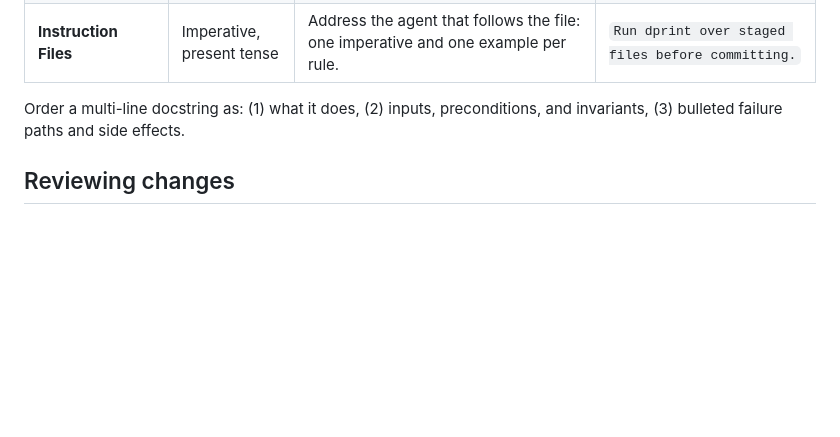
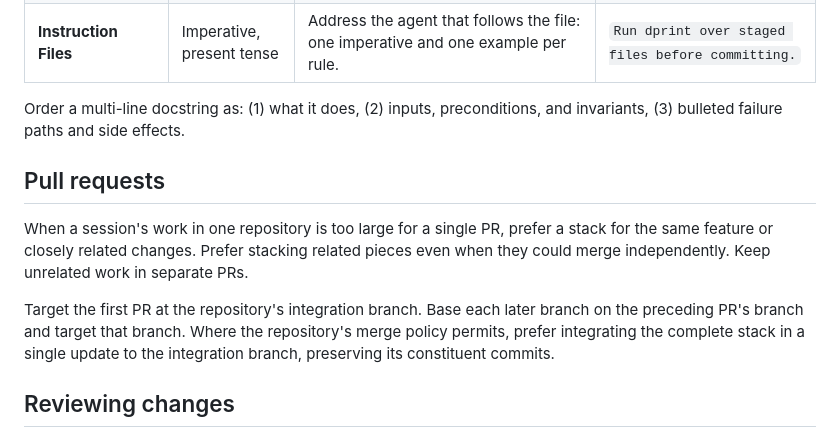
Before and after one commit to kvnxiao/.dotfiles, a Markdown page: agent-configs/shared/AGENTS.md, the part around the change. GitHub-like rendering; blank space fills up the shorter version.

Commit message:
Update global AGENTS.md for PR stack guidance

```diff
--- a/agent-configs/shared/AGENTS.md
+++ b/agent-configs/shared/AGENTS.md
@@ -58,6 +58,12 @@ Where the ecosystem requires a form, follow it instead of this table:
 
 Order a multi-line docstring as: (1) what it does, (2) inputs, preconditions, and invariants, (3) bulleted failure paths and side effects.
 
+## Pull requests
+
+When a session's work in one repository is too large for a single PR, prefer a stack for the same feature or closely related changes. Prefer stacking related pieces even when they could merge independently. Keep unrelated work in separate PRs.
+
+Target the first PR at the repository's integration branch. Base each later branch on the preceding PR's branch and target that branch. Where the repository's merge policy permits, prefer integrating the complete stack in a single update to the integration branch, preserving its constituent commits.
+
 ## Reviewing changes
 
 When you finish an implementation or before you commit or open a PR, run `review-changes mode=apply` once on the accumulated change set to apply review fixes. Route requests to review, verify, or clean up changes through `review-changes`. It reviews trivial edits in-session and sends other changes to an independent reviewer, adding specialists only when a change needs them.
```
